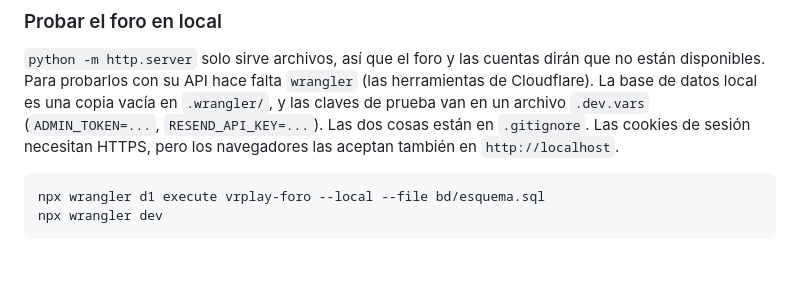
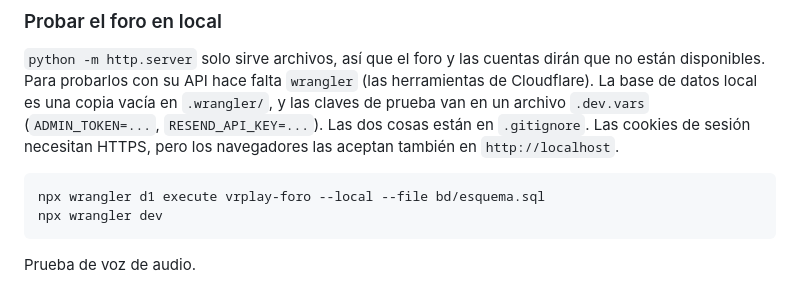
Before and after one commit to wike1701/VR-PLAY, a Markdown page: README.md, the part around the change. Rendered like a GitHub page; blank space fills up the shorter version.

Commit message:
README: frase final «Prueba de voz de audio» (encargo de voz, issue #4)
Co-Authored-By: Claude Sonnet 5.5 <noreply@anthropic.com>

````diff
--- a/README.md
+++ b/README.md
@@ -328,3 +328,5 @@ Son opcionales: se juega igual sin cuenta. La especificación completa está en
 npx wrangler d1 execute vrplay-foro --local --file bd/esquema.sql
 npx wrangler dev
 ```
+
+Prueba de voz de audio.
````
